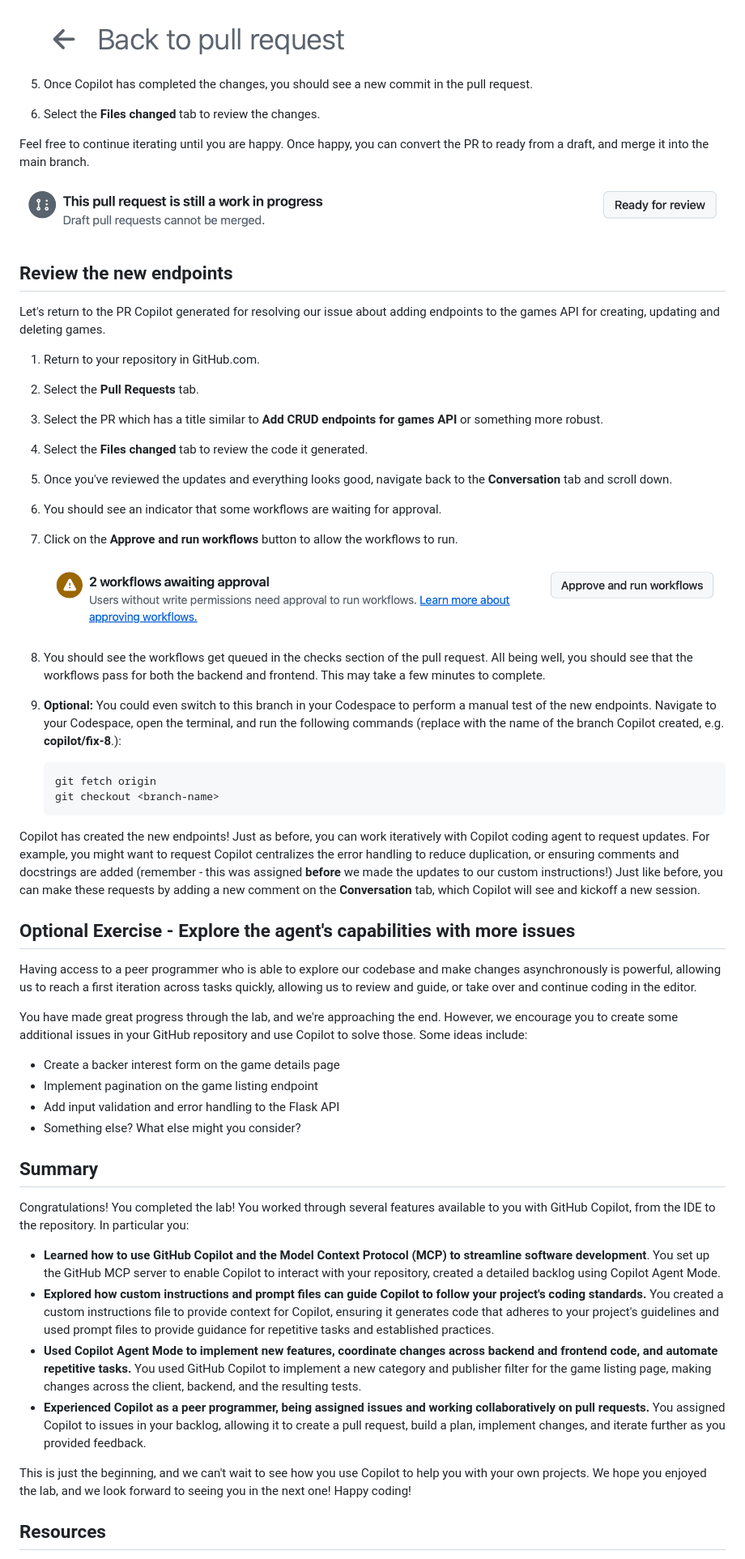
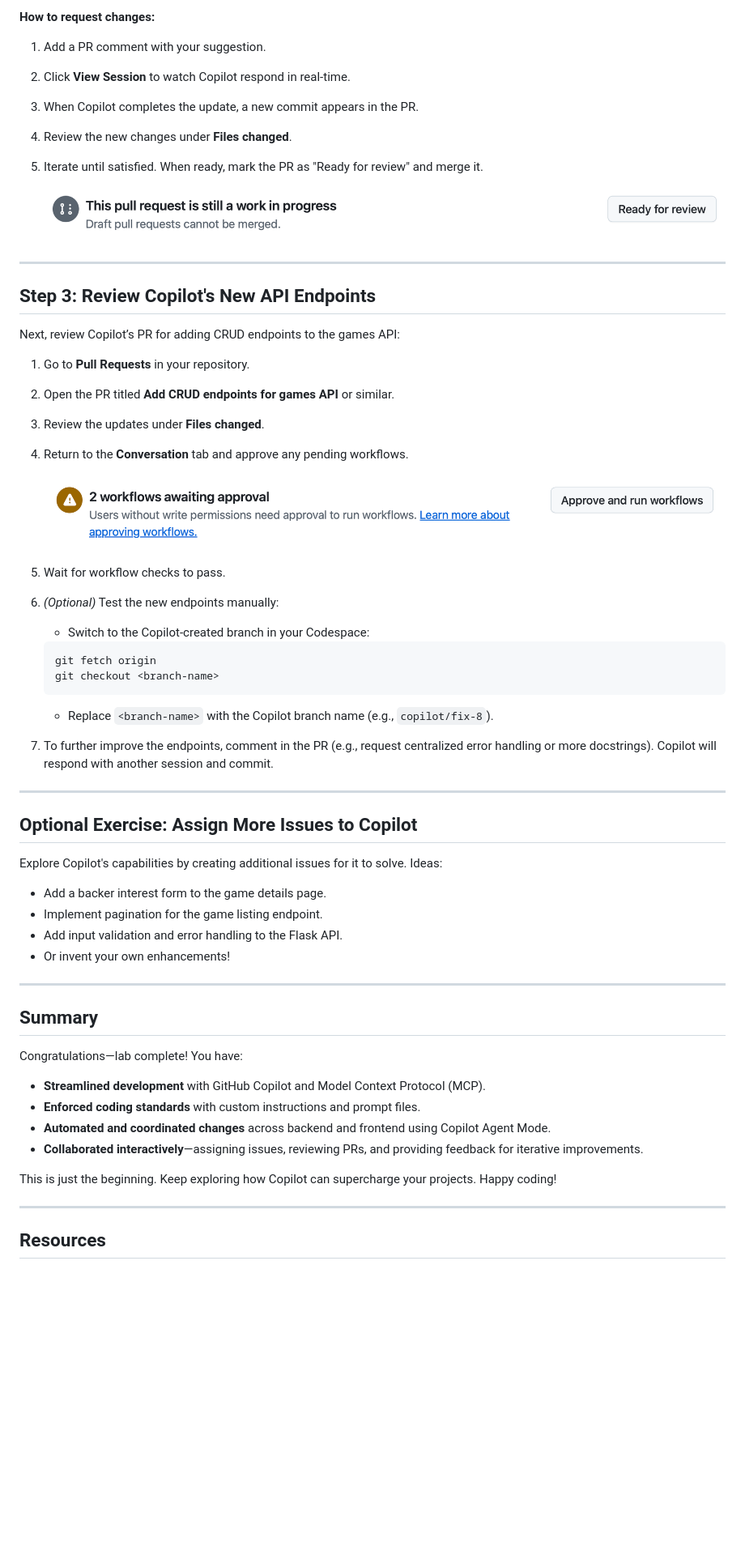
Before and after one commit to chikamsoachumsft/agents_tutorial1, a Markdown page: docs/5-reviewing-coding-agent.md, the part around one of its changes. Shown at 81% size. GitHub-like rendering; blank space fills up the shorter version.

````diff
--- a/docs/5-reviewing-coding-agent.md
+++ b/docs/5-reviewing-coding-agent.md
@@ -60,58 +62,64 @@ Working with Copilot on a pull request is not just a one-way street. You can als
 
-    ![Back to pull request](images/ex4-back-to-pr.png)
+**How to request changes:**
 
-5. Once Copilot has completed the changes, you should see a new commit in the pull request.
-6. Select the **Files changed** tab to review the changes.
+1. Add a PR comment with your suggestion.
+2. Click **View Session** to watch Copilot respond in real-time.
+3. When Copilot completes the update, a new commit appears in the PR.
+4. Review the new changes under **Files changed**.
+5. Iterate until satisfied. When ready, mark the PR as "Ready for review" and merge it.
 
-Feel free to continue iterating until you are happy. Once happy, you can convert the PR to ready from a draft, and merge it into the main branch.
+    ![Convert PR to ready](images/ex4-ready-for-review.png)
 
-![Convert PR to ready](images/ex4-ready-for-review.png)
+---
 
-## Review the new endpoints
+## Step 3: Review Copilot's New API Endpoints
 
-Let's return to the PR Copilot generated for resolving our issue about adding endpoints to the games API for creating, updating and deleting games.
+Next, review Copilot’s PR for adding CRUD endpoints to the games API:
 
-1. Return to your repository in GitHub.com.
-2. Select the **Pull Requests** tab.
-3. Select the PR which has a title similar to **Add CRUD endpoints for games API** or something more robust.
-4. Select the **Files changed** tab to review the code it generated.
-5. Once you've reviewed the updates and everything looks good, navigate back to the **Conversation** tab and scroll down.
-6. You should see an indicator that some workflows are waiting for approval.
-7. Click on the **Approve and run workflows** button to allow the workflows to run.
+1. Go to **Pull Requests** in your repository.
+2. Open the PR titled **Add CRUD endpoints for games API** or similar.
+3. Review the updates under **Files changed**.
+4. Return to the **Conversation** tab and approve any pending workflows.
 
     ![Approve and run workflows](images/ex4-approve-and-run.png)
 
-8. You should see the workflows get queued in the checks section of the pull request. All being well, you should see that the workflows pass for both the backend and frontend. This may take a few minutes to complete.
-9. **Optional:** You could even switch to this branch in your Codespace to perform a manual test of the new endpoints. Navigate to your Codespace, open the terminal, and run the following commands (replace **<branch-name>** with the name of the branch Copilot created, e.g. **copilot/fix-8**.):
+5. Wait for workflow checks to pass.
+6. *(Optional)* Test the new endpoints manually:
+    - Switch to the Copilot-created branch in your Codespace:
 
     ```bash
     git fetch origin
     git checkout <branch-name>
     ```
+    - Replace `<branch-name>` with the Copilot branch name (e.g., `copilot/fix-8`).
 
-Copilot has created the new endpoints! Just as before, you can work iteratively with Copilot coding agent to request updates. For example, you might want to request Copilot centralizes the error handling to reduce duplication, or ensuring comments and docstrings are added (remember - this was assigned **before** we made the updates to our custom instructions!) Just like before, you can make these requests by adding a new comment on the **Conversation** tab, which Copilot will see and kickoff a new session.
+7. To further improve the endpoints, comment in the PR (e.g., request centralized error handling or more docstrings). Copilot will respond with another session and commit.
 
-## Optional Exercise - Explore the agent's capabilities with more issues
+---
 
-Having access to a peer programmer who is able to explore our codebase and make changes asynchronously is powerful, allowing us to reach a first iteration across tasks quickly, allowing us to review and guide, or take over and continue coding in the editor.
+## Optional Exercise: Assign More Issues to Copilot
 
-You have made great progress through the lab, and we're approaching the end. However, we encourage you to create some additional issues in your GitHub repository and use Copilot to solve those. Some ideas include:
+Explore Copilot's capabilities by creating additional issues for it to solve. Ideas:
 
-- Create a backer interest form on the game details page
-- Implement pagination on the game listing endpoint
-- Add input validation and error handling to the Flask API
-- Something else? What else might you consider?
+- Add a backer interest form to the game details page.
+- Implement pagination for the game listing endpoint.
+- Add input validation and error handling to the Flask API.
+- Or invent your own enhancements!
+
+---
 
 ## Summary
 
-Congratulations! You completed the lab! You worked through several features available to you with GitHub Copilot, from the IDE to the repository. In particular you:
+Congratulations—lab complete! You have:
 
-- **Learned how to use GitHub Copilot and the Model Context Protocol (MCP) to streamline software development**. You set up the GitHub MCP server to enable Copilot to interact with your repository, created a detailed backlog using Copilot Agent Mode.
-- **Explored how custom instructions and prompt files can guide Copilot to follow your project's coding standards.** You created a custom instructions file to provide context for Copilot, ensuring it generates code that adheres to your project's guidelines and used prompt files to provide guidance for repetitive tasks and established practices.
-- **Used Copilot Agent Mode to implement new features, coordinate changes across backend and frontend code, and automate repetitive tasks.** You used GitHub Copilot to implement a new category and publisher filter for the game listing page, making changes across the client, backend, and the resulting tests.
-- **Experienced Copilot as a peer programmer, being assigned issues and working collaboratively on pull requests.** You assigned Copilot to issues in your backlog, allowing it to create a pull request, build a plan, implement changes, and iterate further as you provided feedback.
+- **Streamlined development** with GitHub Copilot and Model Context Protocol (MCP).
+- **Enforced coding standards** with custom instructions and prompt files.
+- **Automated and coordinated changes** across backend and frontend using Copilot Agent Mode.
+- **Collaborated interactively**—assigning issues, reviewing PRs, and providing feedback for iterative improvements.
 
-This is just the beginning, and we can't wait to see how you use Copilot to help you with your own projects. We hope you enjoyed the lab, and we look forward to seeing you in the next one! Happy coding!
+This is just the beginning. Keep exploring how Copilot can supercharge your projects. Happy coding!
+
+---
 
 ## Resources
 
````
Also changed, not shown: other parts of docs/5-reviewing-coding-agent.md (+37 -35 lines).
